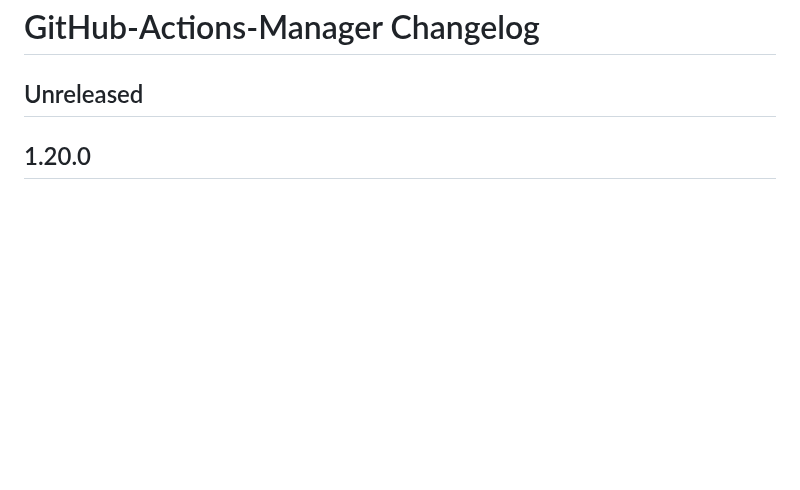
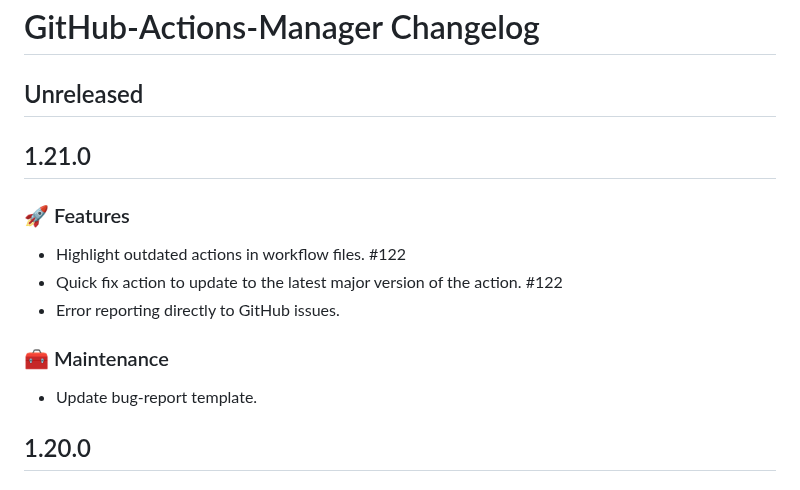
Before and after one commit to dsoftwareinc/ghactions-manager, a Markdown page: CHANGELOG.md, the part around the change. Rendered like a GitHub page; blank space fills up the shorter version.

```diff
--- a/CHANGELOG.md
+++ b/CHANGELOG.md
@@ -3,6 +3,18 @@
 # GitHub-Actions-Manager Changelog
 
 ## Unreleased
+
+## 1.21.0
+
+### 🚀 Features
+
+- Highlight outdated actions in workflow files. #122
+- Quick fix action to update to the latest major version of the action. #122
+- Error reporting directly to GitHub issues.
+
+### 🧰 Maintenance
+
+- Update bug-report template.
 
 ## 1.20.0
 
```
Also changed, not shown: README.md (+26 -11 lines), docs/outdated-action-version.jpg (added), docs/quickfix-action.jpg (added), 1 other file.
